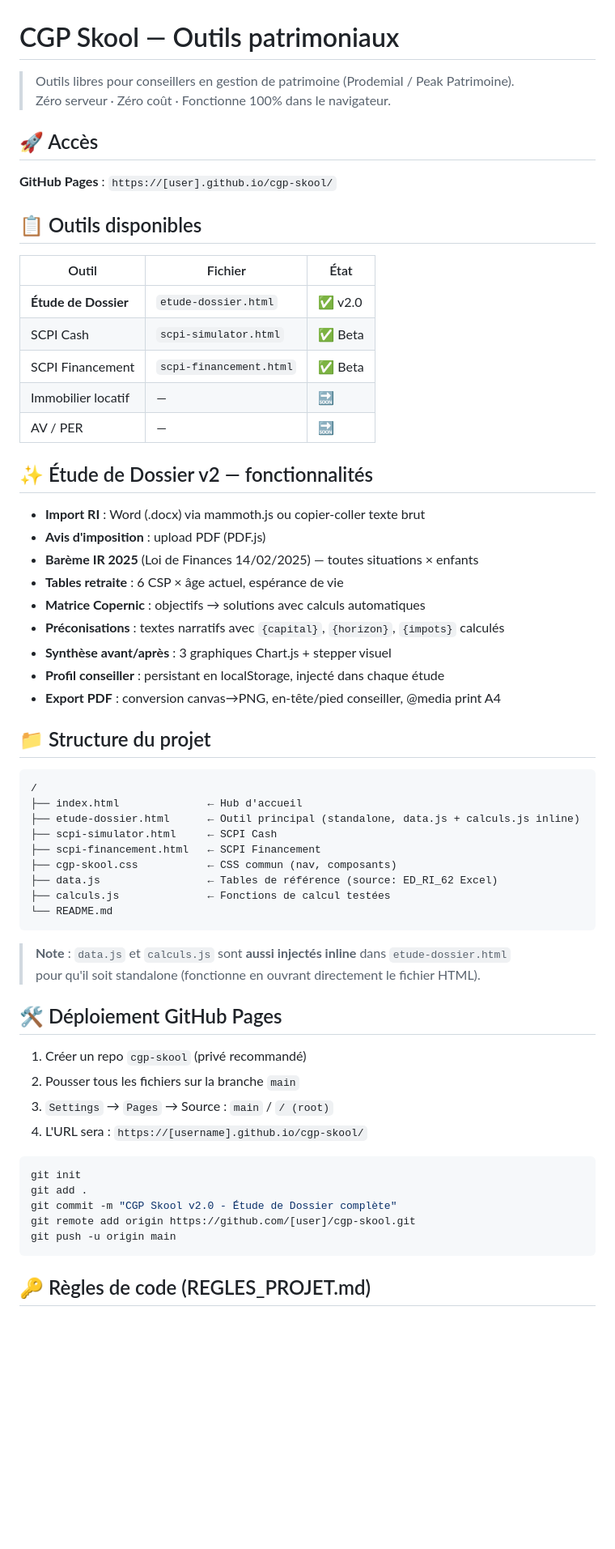
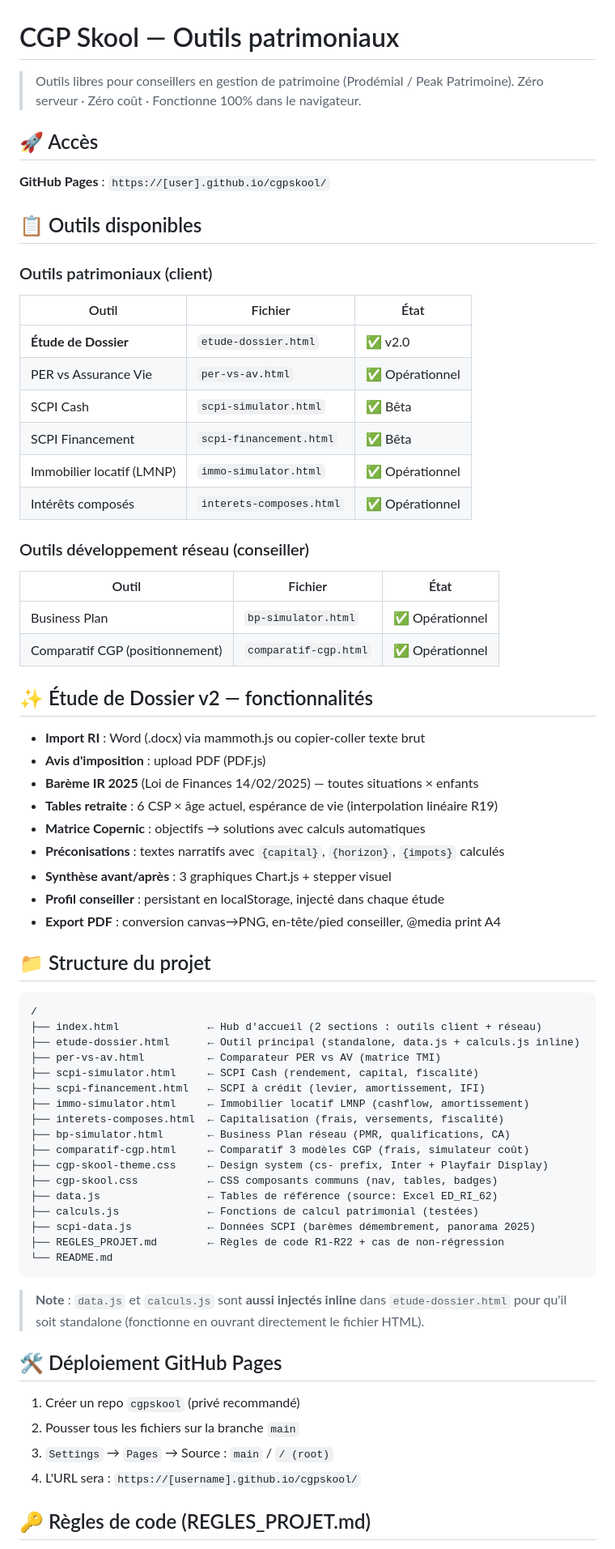
Before and after one commit to adussourd-pp/cgpskool, a Markdown page: README.md, the part around one of its changes. Shown at 81% size. GitHub-like rendering; blank space fills up the shorter version.

Commit message:
Met à jour README.md : tous les outils, règles R18-R22, sources validées
https://claude.ai/code/session_01MHmER4JkV3NwTwJobGrRpr

````diff
--- a/README.md
+++ b/README.md
@@ -1,28 +1,38 @@
 # CGP Skool — Outils patrimoniaux
 
-> Outils libres pour conseillers en gestion de patrimoine (Prodemial / Peak Patrimoine).
+> Outils libres pour conseillers en gestion de patrimoine (Prodémial / Peak Patrimoine).
 > Zéro serveur · Zéro coût · Fonctionne 100% dans le navigateur.
 
 ## 🚀 Accès
 
-**GitHub Pages** : `https://[user].github.io/cgp-skool/`
+**GitHub Pages** : `https://[user].github.io/cgpskool/`
 
 ## 📋 Outils disponibles
+
+### Outils patrimoniaux (client)
 
 | Outil | Fichier | État |
 |---|---|---|
 | **Étude de Dossier** | `etude-dossier.html` | ✅ v2.0 |
-| SCPI Cash | `scpi-simulator.html` | ✅ Beta |
-| SCPI Financement | `scpi-financement.html` | ✅ Beta |
-| Immobilier locatif | — | 🔜 |
-| AV / PER | — | 🔜 |
+| PER vs Assurance Vie | `per-vs-av.html` | ✅ Opérationnel |
+| SCPI Cash | `scpi-simulator.html` | ✅ Bêta |
+| SCPI Financement | `scpi-financement.html` | ✅ Bêta |
+| Immobilier locatif (LMNP) | `immo-simulator.html` | ✅ Opérationnel |
+| Intérêts composés | `interets-composes.html` | ✅ Opérationnel |
+
+### Outils développement réseau (conseiller)
+
+| Outil | Fichier | État |
+|---|---|---|
+| Business Plan | `bp-simulator.html` | ✅ Opérationnel |
+| Comparatif CGP (positionnement) | `comparatif-cgp.html` | ✅ Opérationnel |
 
 ## ✨ Étude de Dossier v2 — fonctionnalités
 
 - **Import RI** : Word (.docx) via mammoth.js ou copier-coller texte brut
 - **Avis d'imposition** : upload PDF (PDF.js)
 - **Barème IR 2025** (Loi de Finances 14/02/2025) — toutes situations × enfants
-- **Tables retraite** : 6 CSP × âge actuel, espérance de vie
+- **Tables retraite** : 6 CSP × âge actuel, espérance de vie (interpolation linéaire R19)
 - **Matrice Copernic** : objectifs → solutions avec calculs automatiques
 - **Préconisations** : textes narratifs avec `{capital}`, `{horizon}`, `{impots}` calculés
 - **Synthèse avant/après** : 3 graphiques Chart.js + stepper visuel
@@ -33,13 +43,21 @@
 
 ```
 /
-├── index.html              ← Hub d'accueil
+├── index.html              ← Hub d'accueil (2 sections : outils client + réseau)
 ├── etude-dossier.html      ← Outil principal (standalone, data.js + calculs.js inline)
-├── scpi-simulator.html     ← SCPI Cash
-├── scpi-financement.html   ← SCPI Financement
-├── cgp-skool.css           ← CSS commun (nav, composants)
-├── data.js                 ← Tables de référence (source: ED_RI_62 Excel)
-├── calculs.js              ← Fonctions de calcul testées
+├── per-vs-av.html          ← Comparateur PER vs AV (matrice TMI)
+├── scpi-simulator.html     ← SCPI Cash (rendement, capital, fiscalité)
+├── scpi-financement.html   ← SCPI à crédit (levier, amortissement, IFI)
+├── immo-simulator.html     ← Immobilier locatif LMNP (cashflow, amortissement)
+├── interets-composes.html  ← Capitalisation (frais, versements, fiscalité)
+├── bp-simulator.html       ← Business Plan réseau (PMR, qualifications, CA)
+├── comparatif-cgp.html     ← Comparatif 3 modèles CGP (frais, simulateur coût)
+├── cgp-skool-theme.css     ← Design system (cs- prefix, Inter + Playfair Display)
+├── cgp-skool.css           ← CSS composants communs (nav, tables, badges)
+├── data.js                 ← Tables de référence (source: Excel ED_RI_62)
+├── calculs.js              ← Fonctions de calcul patrimonial (testées)
+├── scpi-data.js            ← Données SCPI (barèmes démembrement, panorama 2025)
+├── REGLES_PROJET.md        ← Règles de code R1-R22 + cas de non-régression
 └── README.md
 ```
 
@@ -48,18 +66,10 @@
 
 ## 🛠️ Déploiement GitHub Pages
 
-1. Créer un repo `cgp-skool` (privé recommandé)
+1. Créer un repo `cgpskool` (privé recommandé)
 2. Pousser tous les fichiers sur la branche `main`
 3. `Settings` → `Pages` → Source : `main` / `/ (root)`
-4. L'URL sera : `https://[username].github.io/cgp-skool/`
-
-```bash
-git init
-git add .
-git commit -m "CGP Skool v2.0 - Étude de Dossier complète"
-git remote add origin https://github.com/[user]/cgp-skool.git
-git push -u origin main
-```
+4. L'URL sera : `https://[username].github.io/cgpskool/`
 
 ## 🔑 Règles de code (REGLES_PROJET.md)
 
````
Also changed, not shown: other parts of README.md (+23 -3 lines).
